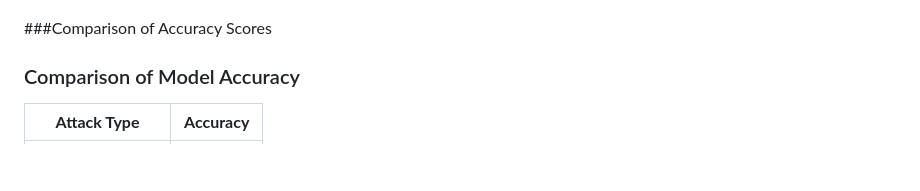
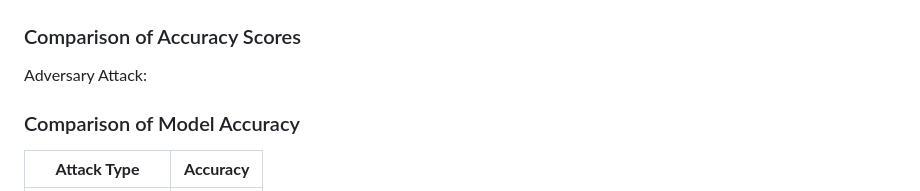
Before and after one commit to xkaper001/Data-Poisoning-LLM, a Markdown page: README.md, the part around the change. Drawn GitHub-style; blank space fills up the shorter version.

```diff
--- a/README.md
+++ b/README.md
@@ -94,7 +94,9 @@ $ python3 analyze.py
 ### Visualization of Adversary Attack
 ![Adversary Attack Example](Figure_1.png)
 
-###Comparison of Accuracy Scores
+### Comparison of Accuracy Scores
+Adversary Attack:
+
 
 
 ### Comparison of Model Accuracy
```
